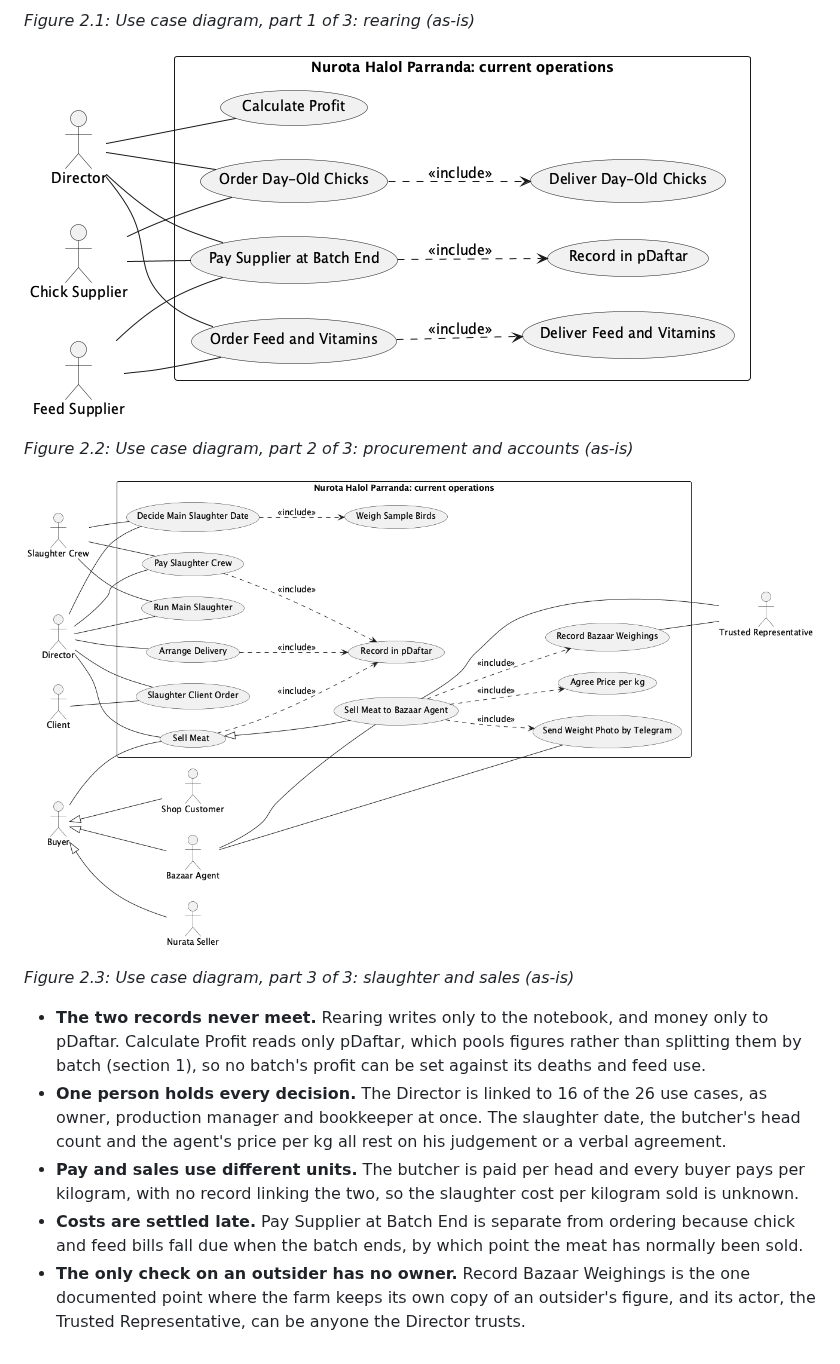
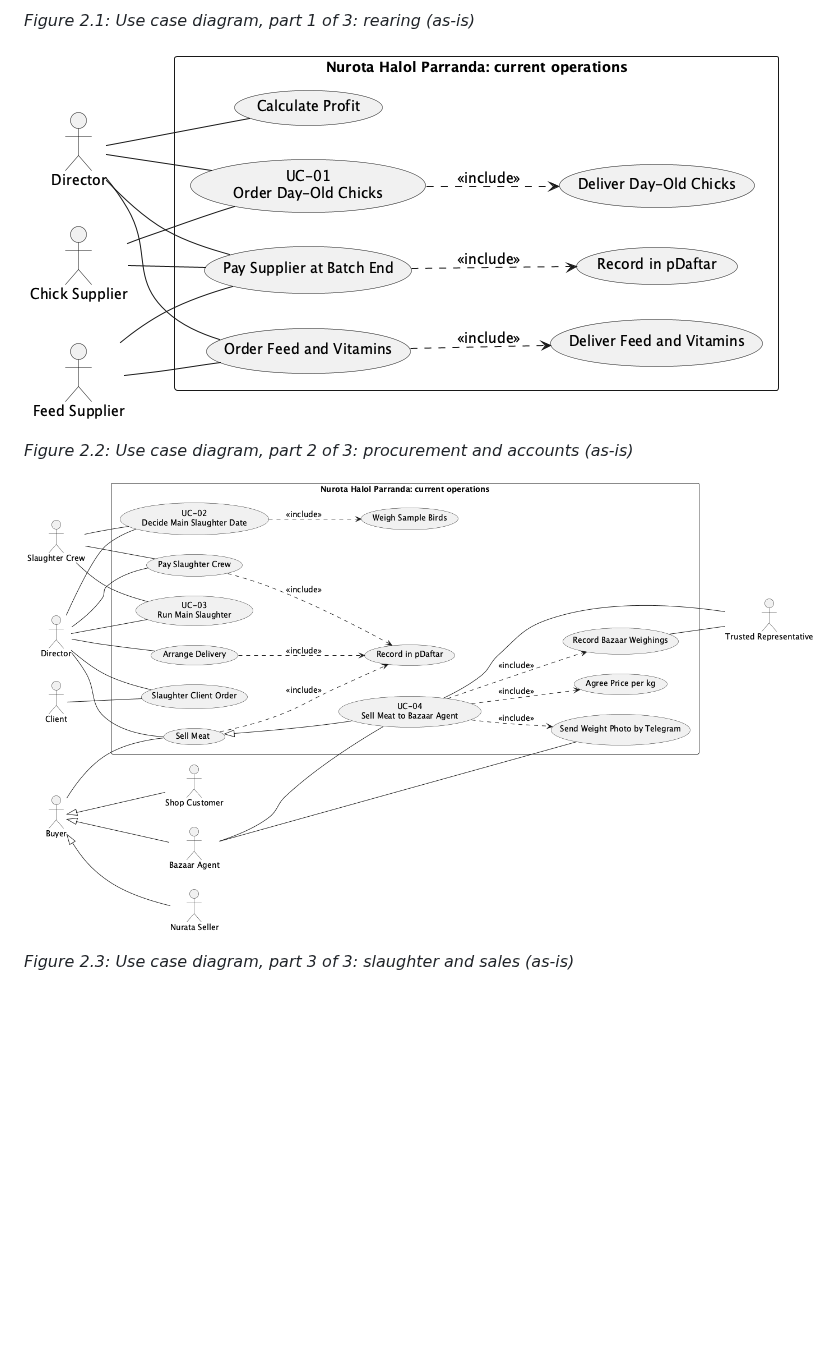
Before and after one commit to MuzaffarNurillaew/sad, a Markdown page: 2-use-case-diagram.md, the part around the change. Drawn GitHub-style; pictures changed too: diagrams/use-case-procurement.png, diagrams/use-case-slaughter-sales.png; blank space fills up the shorter version.

Commit message:
Trim use case diagram text and label tabled use cases
Keep only the split, boundary and driver decisions in section 2, and show
UC-01 to UC-04 on their ovals so the diagram traces to the section 3 tables.

```diff
--- a/2-use-case-diagram.md
+++ b/2-use-case-diagram.md
@@ -58,9 +58,3 @@ The three figures are one diagram, split by stage of a batch under one boundary.
 ![Use case diagram, part 3: slaughter and sales](diagrams/use-case-slaughter-sales.png)
 
 *Figure 2.3: Use case diagram, part 3 of 3: slaughter and sales (as-is)*
-
-- **The two records never meet.** Rearing writes only to the notebook, and money only to pDaftar. Calculate Profit reads only pDaftar, which pools figures rather than splitting them by batch (section 1), so no batch's profit can be set against its deaths and feed use.
-- **One person holds every decision.** The Director is linked to 16 of the 26 use cases, as owner, production manager and bookkeeper at once. The slaughter date, the butcher's head count and the agent's price per kg all rest on his judgement or a verbal agreement.
-- **Pay and sales use different units.** The butcher is paid per head and every buyer pays per kilogram, with no record linking the two, so the slaughter cost per kilogram sold is unknown.
-- **Costs are settled late.** Pay Supplier at Batch End is separate from ordering because chick and feed bills fall due when the batch ends, by which point the meat has normally been sold.
-- **The only check on an outsider has no owner.** Record Bazaar Weighings is the one documented point where the farm keeps its own copy of an outsider's figure, and its actor, the Trusted Representative, can be anyone the Director trusts.
```
Also changed, not shown: 2 other files.
